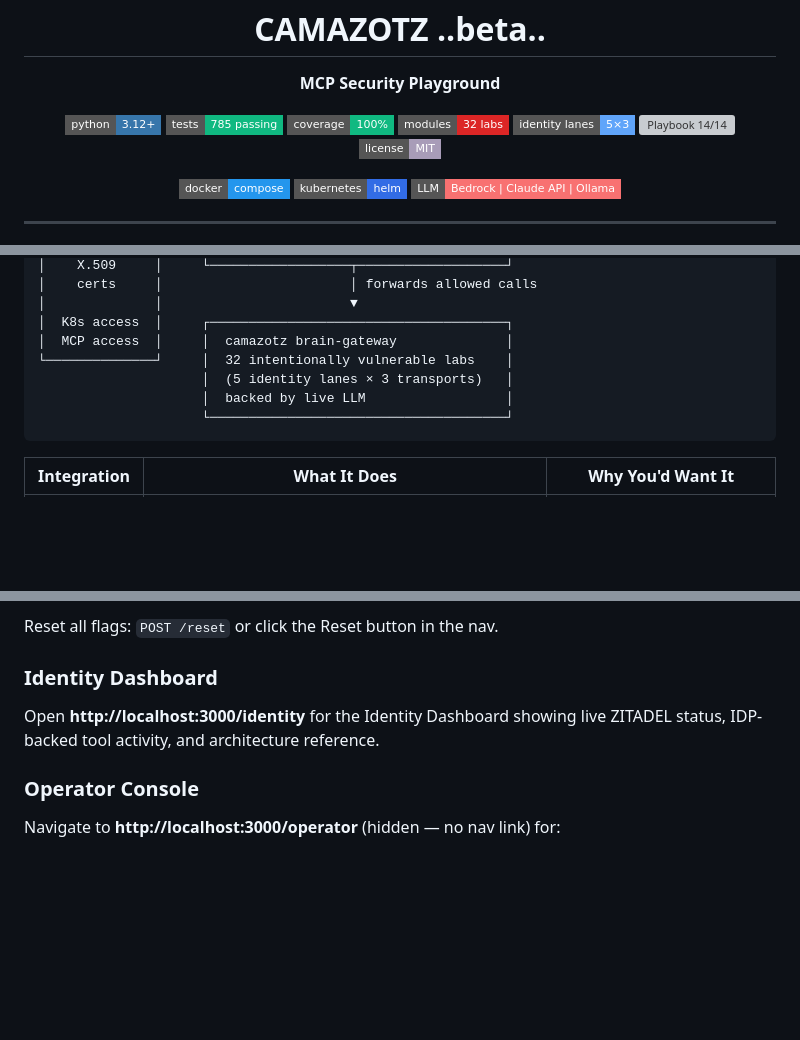
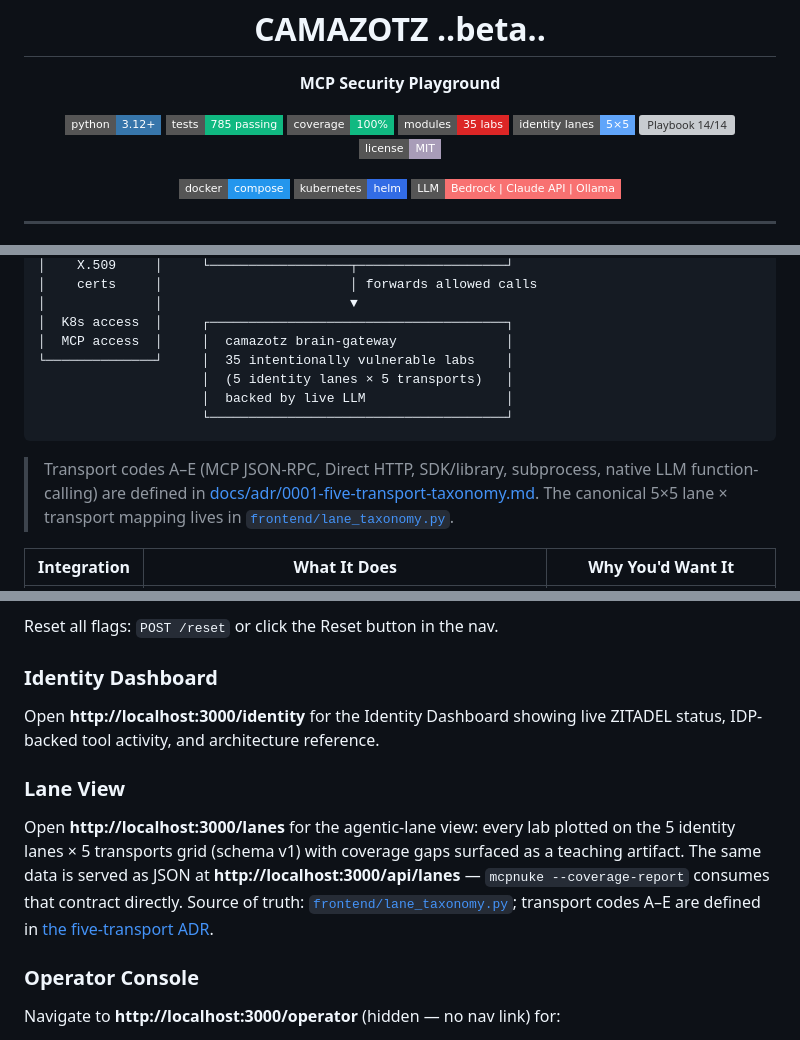
Before and after one commit to babywyrm/camazotz, a Markdown page: README.md, 3 parts joined by grey strips. Rendered like a GitHub page; badges without logos; blank space fills up the shorter version; grey boxes are pictures that could not be loaded.

Commit message:
docs(readme): align lab count to 35 and reference five-transport ADR
Update badges (modules-35_labs, identity_lanes-5×5), integration diagram,
and project structure module count to match current 35-lab inventory.
Add a Lane View section pointing at /lanes + /api/lanes (schema v1) and
cite docs/adr/0001-five-transport-taxonomy.md alongside the five-transport
mention; canonical mapping now lives in frontend/lane_taxonomy.py.

````diff
--- a/README.md
+++ b/README.md
@@ -5,8 +5,8 @@
 <img src="https://img.shields.io/badge/python-3.12%2B-3776ab?style=flat-square&logo=python&logoColor=white" alt="Python 3.12+">
 <img src="https://img.shields.io/badge/tests-785_passing-10b981?style=flat-square" alt="785 tests">
 <img src="https://img.shields.io/badge/coverage-100%25-10b981?style=flat-square" alt="100% coverage">
-<img src="https://img.shields.io/badge/modules-32_labs-dc2626?style=flat-square" alt="32 labs">
-<img src="https://img.shields.io/badge/identity_lanes-5%C3%973-60a5fa?style=flat-square" alt="5 lanes × 3 transports">
+<img src="https://img.shields.io/badge/modules-35_labs-dc2626?style=flat-square" alt="35 labs">
+<img src="https://img.shields.io/badge/identity_lanes-5%C3%975-60a5fa?style=flat-square" alt="5 lanes × 5 transports">
 <img src="https://img.shields.io/badge/Red_Team_Playbook-14%2F14-10b981?style=flat-square" alt="Playbook 14/14">
 <img src="https://img.shields.io/badge/license-MIT-a89cb8?style=flat-square" alt="MIT License">
 </p>
@@ -149,11 +149,17 @@ automated testing layers — each is independently deployable.
 │              │                        ▼
 │  K8s access  │     ┌──────────────────────────────────────┐
 │  MCP access  │     │  camazotz brain-gateway              │
-└──────────────┘     │  32 intentionally vulnerable labs    │
-                     │  (5 identity lanes × 3 transports)   │
+└──────────────┘     │  35 intentionally vulnerable labs    │
+                     │  (5 identity lanes × 5 transports)   │
                      │  backed by live LLM                  │
                      └──────────────────────────────────────┘
 ```
+
+> Transport codes A–E (MCP JSON-RPC, Direct HTTP, SDK/library, subprocess,
+> native LLM function-calling) are defined in
+> [docs/adr/0001-five-transport-taxonomy.md](docs/adr/0001-five-transport-taxonomy.md).
+> The canonical 5×5 lane × transport mapping lives in
+> [`frontend/lane_taxonomy.py`](frontend/lane_taxonomy.py).
 
 | Integration | What It Does | Why You'd Want It |
 |---|---|---|
@@ -357,6 +363,16 @@ Reset all flags: `POST /reset` or click the Reset button in the nav.
 
 Open **http://localhost:3000/identity** for the Identity Dashboard showing live ZITADEL status, IDP-backed tool activity, and architecture reference.
 
+### Lane View
+
+Open **http://localhost:3000/lanes** for the agentic-lane view: every lab
+plotted on the 5 identity lanes × 5 transports grid (schema v1) with
+coverage gaps surfaced as a teaching artifact. The same data is served as
+JSON at **http://localhost:3000/api/lanes** — `mcpnuke --coverage-report`
+consumes that contract directly. Source of truth:
+[`frontend/lane_taxonomy.py`](frontend/lane_taxonomy.py); transport codes
+A–E are defined in [the five-transport ADR](docs/adr/0001-five-transport-taxonomy.md).
+
 ### Operator Console
 
 Navigate to **http://localhost:3000/operator** (hidden — no nav link) for:
````
Also changed, not shown: other parts of README.md (+2 -2 lines).
